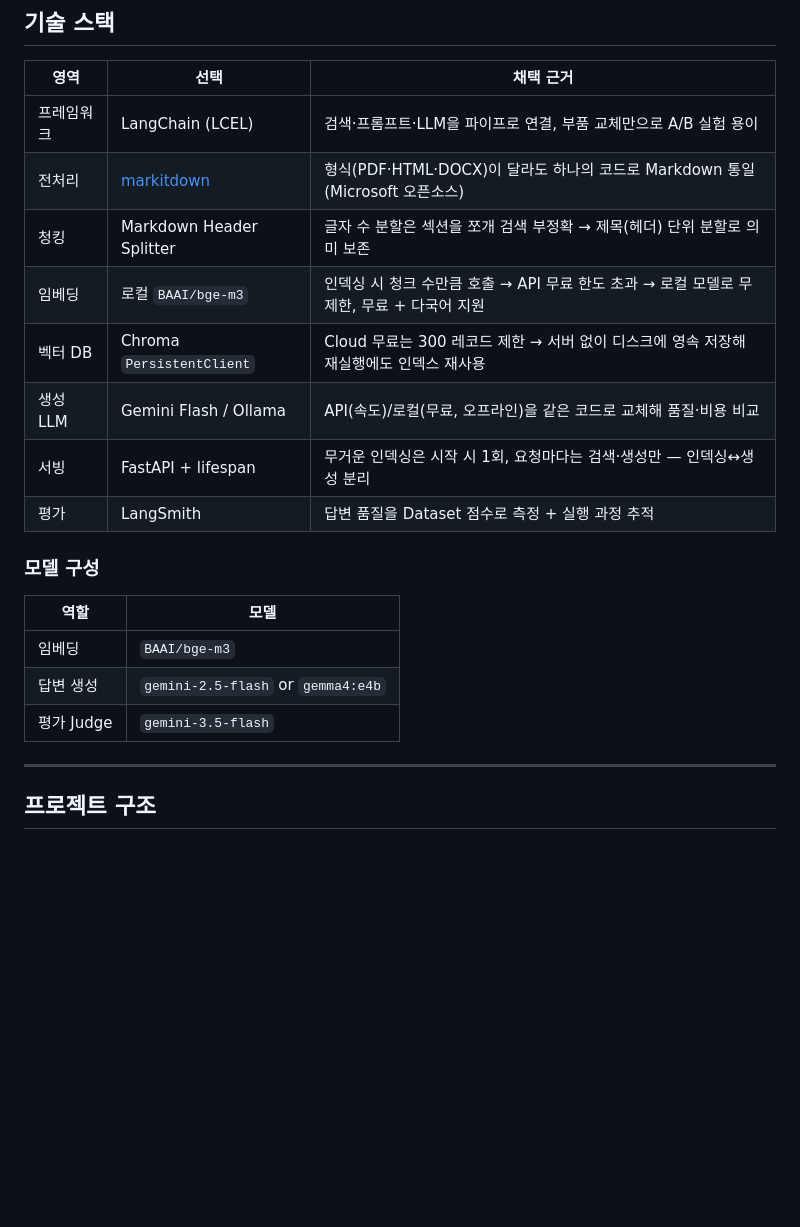
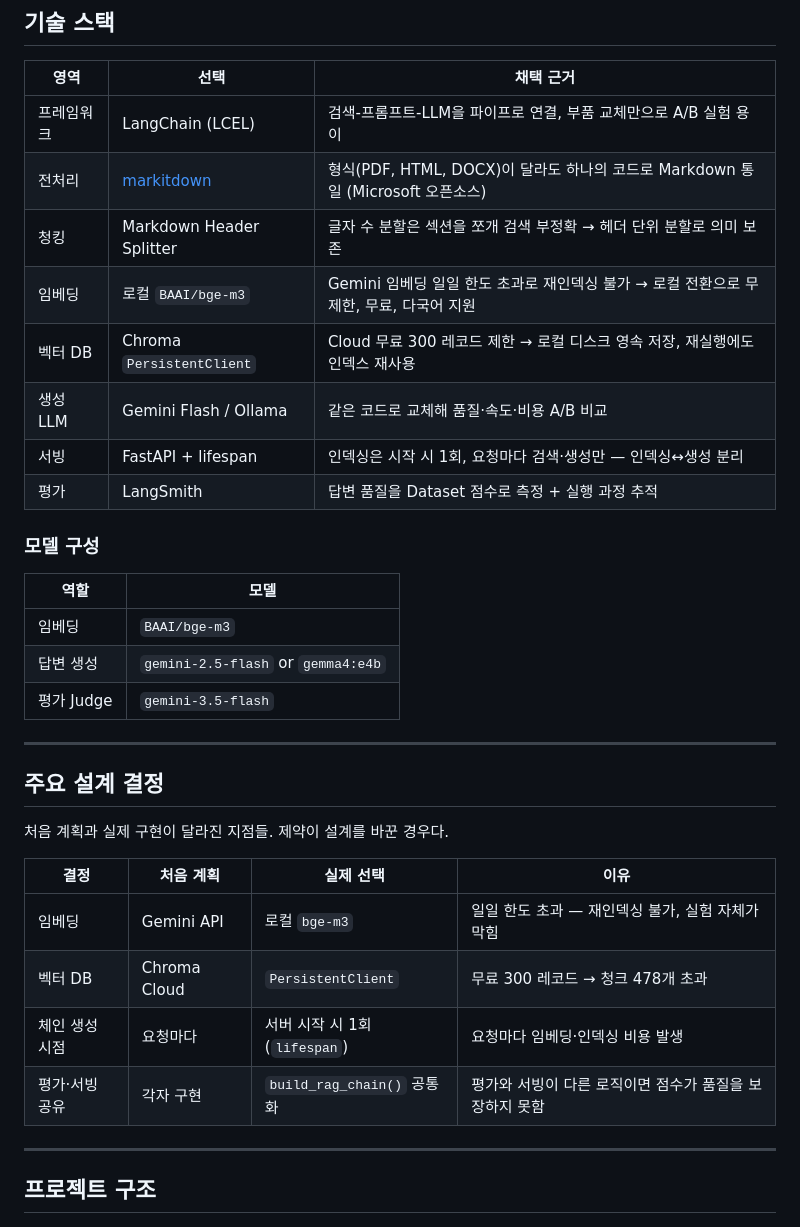
Before and after one commit to nuebaek/knowledge-gardener, a Markdown page: README.md, the part around one of its changes. Rendered like a GitHub page; blank space fills up the shorter version.

```diff
--- a/README.md
+++ b/README.md
@@ -28,13 +28,13 @@ PDF·HTML·DOCX 등 형식에 관계없이 문서를 Markdown으로 변환해
 
 | 영역 | 선택 | 채택 근거 |
 |---|---|---|
-| 프레임워크 | LangChain (LCEL) | 검색·프롬프트·LLM을 파이프로 연결, 부품 교체만으로 A/B 실험 용이 |
-| 전처리 | [markitdown](https://github.com/microsoft/markitdown) | 형식(PDF·HTML·DOCX)이 달라도 하나의 코드로 Markdown 통일 (Microsoft 오픈소스) |
-| 청킹 | Markdown Header Splitter | 글자 수 분할은 섹션을 쪼개 검색 부정확 → 제목(헤더) 단위 분할로 의미 보존 |
-| 임베딩 | 로컬 `BAAI/bge-m3` | 인덱싱 시 청크 수만큼 호출 → API 무료 한도 초과 → 로컬 모델로 무제한, 무료 + 다국어 지원 |
-| 벡터 DB | Chroma `PersistentClient` | Cloud 무료는 300 레코드 제한 → 서버 없이 디스크에 영속 저장해 재실행에도 인덱스 재사용 |
-| 생성 LLM | Gemini Flash / Ollama | API(속도)/로컬(무료, 오프라인)을 같은 코드로 교체해 품질·비용 비교 |
-| 서빙 | FastAPI + lifespan | 무거운 인덱싱은 시작 시 1회, 요청마다는 검색·생성만 — 인덱싱↔생성 분리 |
+| 프레임워크 | LangChain (LCEL) | 검색-프롬프트-LLM을 파이프로 연결, 부품 교체만으로 A/B 실험 용이 |
+| 전처리 | [markitdown](https://github.com/microsoft/markitdown) | 형식(PDF, HTML, DOCX)이 달라도 하나의 코드로 Markdown 통일 (Microsoft 오픈소스) |
+| 청킹 | Markdown Header Splitter | 글자 수 분할은 섹션을 쪼개 검색 부정확 → 헤더 단위 분할로 의미 보존 |
+| 임베딩 | 로컬 `BAAI/bge-m3` | Gemini 임베딩 일일 한도 초과로 재인덱싱 불가 → 로컬 전환으로 무제한, 무료, 다국어 지원 |
+| 벡터 DB | Chroma `PersistentClient` | Cloud 무료 300 레코드 제한 → 로컬 디스크 영속 저장, 재실행에도 인덱스 재사용 |
+| 생성 LLM | Gemini Flash / Ollama | 같은 코드로 교체해 품질·속도·비용 A/B 비교 |
+| 서빙 | FastAPI + lifespan | 인덱싱은 시작 시 1회, 요청마다 검색·생성만 — 인덱싱↔생성 분리 |
 | 평가 | LangSmith | 답변 품질을 Dataset 점수로 측정 + 실행 과정 추적 |
 
 ### 모델 구성
@@ -44,6 +44,19 @@ PDF·HTML·DOCX 등 형식에 관계없이 문서를 Markdown으로 변환해
 | 임베딩 | `BAAI/bge-m3` |
 | 답변 생성 | `gemini-2.5-flash` or `gemma4:e4b` |
 | 평가 Judge | `gemini-3.5-flash` |
+
+---
+
+## 주요 설계 결정
+
+처음 계획과 실제 구현이 달라진 지점들. 제약이 설계를 바꾼 경우다.
+
+| 결정 | 처음 계획 | 실제 선택 | 이유 |
+|---|---|---|---|
+| 임베딩 | Gemini API | 로컬 `bge-m3` | 일일 한도 초과 — 재인덱싱 불가, 실험 자체가 막힘 |
+| 벡터 DB | Chroma Cloud | `PersistentClient` | 무료 300 레코드 → 청크 478개 초과 |
+| 체인 생성 시점 | 요청마다 | 서버 시작 시 1회(`lifespan`) | 요청마다 임베딩·인덱싱 비용 발생 |
+| 평가·서빙 공유 | 각자 구현 | `build_rag_chain()` 공통화 | 평가와 서빙이 다른 로직이면 점수가 품질을 보장하지 못함 |
 
 ---
 
```
Also changed, not shown: other parts of README.md (+48 -23 lines), docs/retro-week7.md (added, +38 -0 lines), docs/langsmith-summary.png (added), 2 other files.
